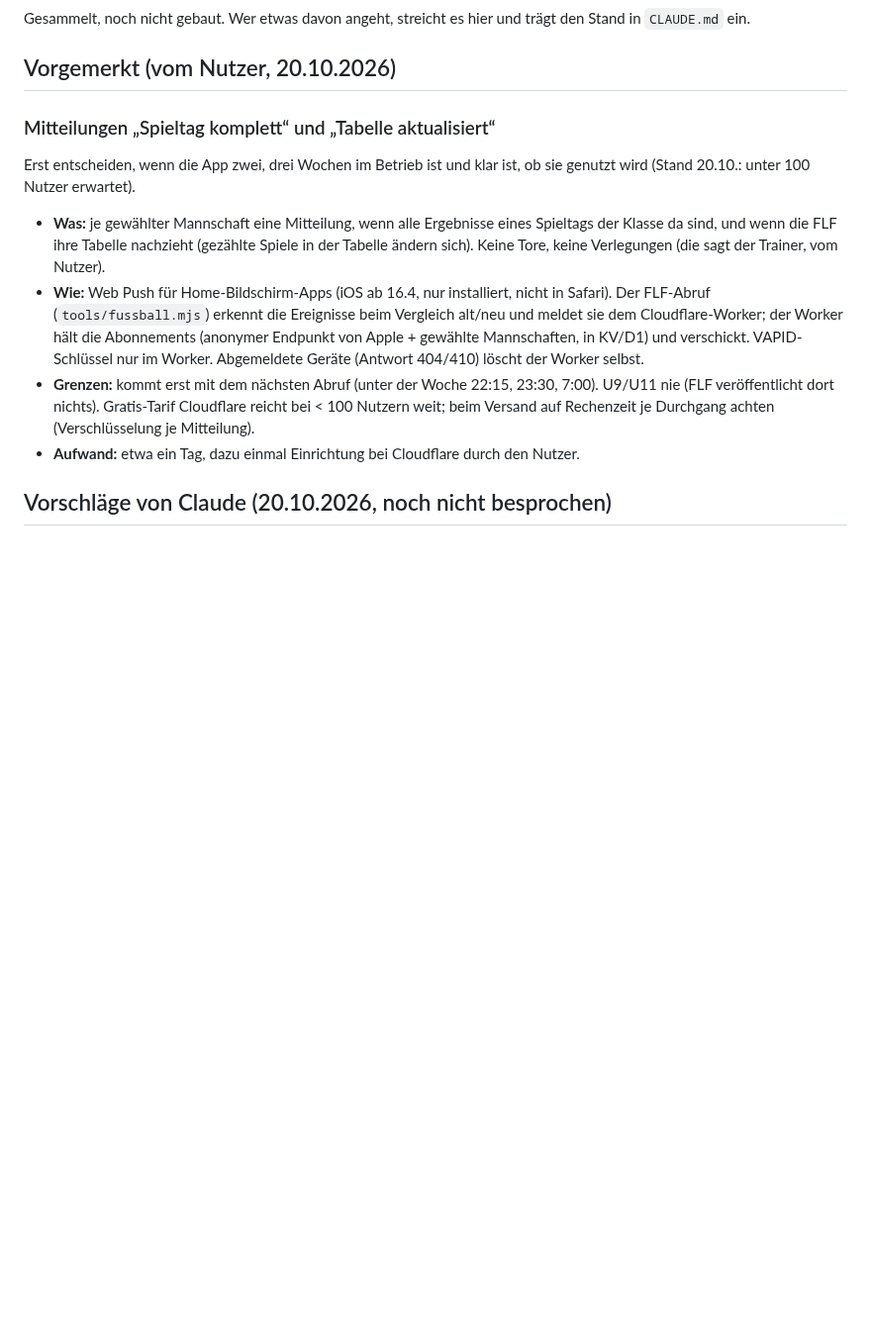
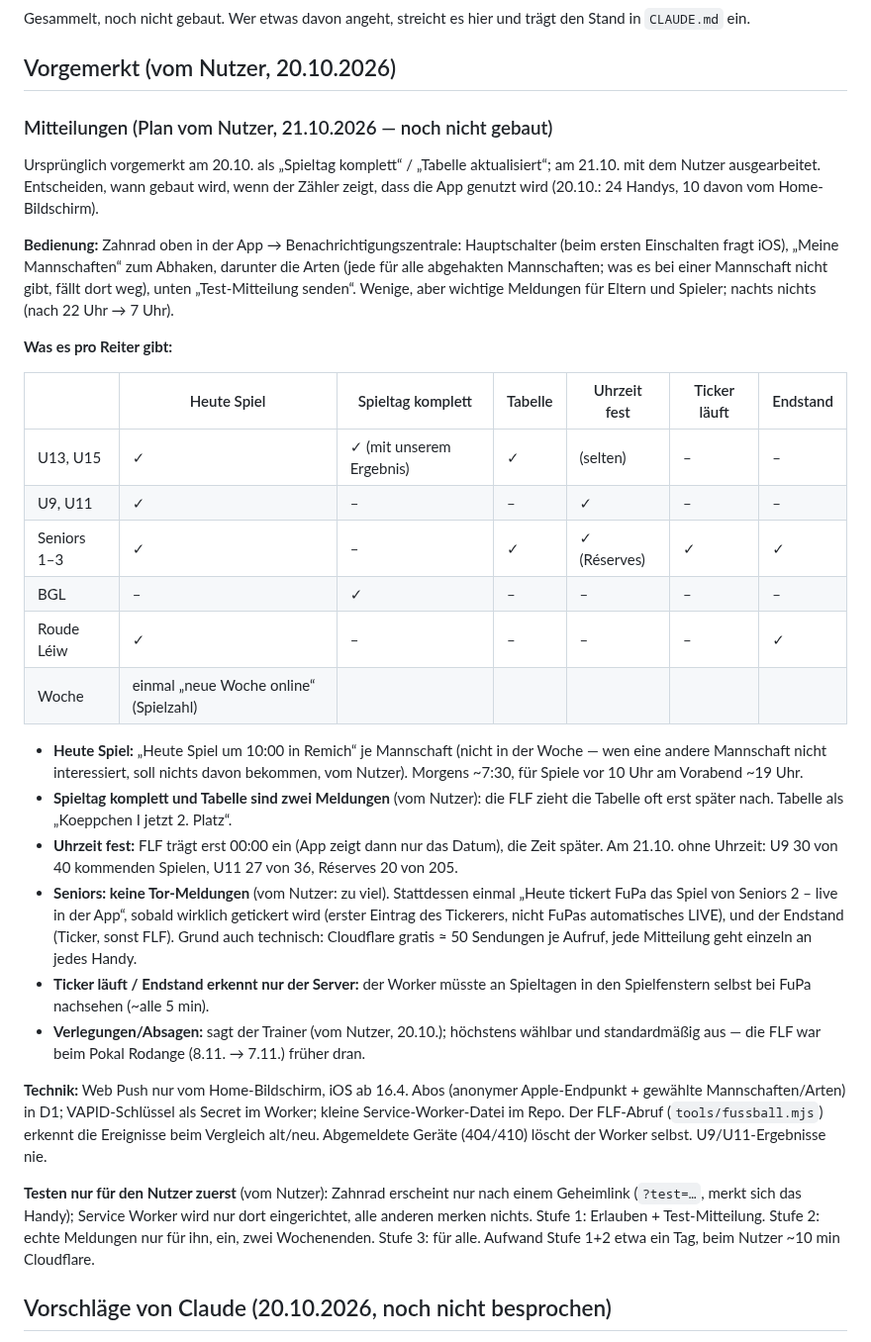
Before and after one commit to strakekine/panini-wm-2026, a Markdown page: IDEEN-fussball.md, the part around the change. Shown at 99% size. Drawn GitHub-style; blank space fills up the shorter version.

Commit message:
IDEEN-fussball: Plan für Mitteilungen ausgearbeitet
Co-Authored-By: Claude Opus 5.5 <noreply@anthropic.com>
Claude-Session: https://claude.ai/code/session_013ie3vZaYxEB3GuytwEjtct

```diff
--- a/IDEEN-fussball.md
+++ b/IDEEN-fussball.md
@@ -5,23 +5,53 @@ Gesammelt, noch nicht gebaut. Wer etwas davon angeht, streicht es hier und träg
 
 ## Vorgemerkt (vom Nutzer, 20.10.2026)
 
-### Mitteilungen „Spieltag komplett“ und „Tabelle aktualisiert“
+### Mitteilungen (Plan vom Nutzer, 21.10.2026 — noch nicht gebaut)
 
-Erst entscheiden, wenn die App zwei, drei Wochen im Betrieb ist und klar ist, ob sie genutzt wird
-(Stand 20.10.: unter 100 Nutzer erwartet).
+Ursprünglich vorgemerkt am 20.10. als „Spieltag komplett“ / „Tabelle aktualisiert“; am 21.10. mit dem
+Nutzer ausgearbeitet. Entscheiden, wann gebaut wird, wenn der Zähler zeigt, dass die App genutzt wird
+(20.10.: 24 Handys, 10 davon vom Home-Bildschirm).
 
-- **Was:** je gewählter Mannschaft eine Mitteilung, wenn alle Ergebnisse eines Spieltags der
-  Klasse da sind, und wenn die FLF ihre Tabelle nachzieht (gezählte Spiele in der Tabelle ändern
-  sich). Keine Tore, keine Verlegungen (die sagt der Trainer, vom Nutzer).
-- **Wie:** Web Push für Home-Bildschirm-Apps (iOS ab 16.4, nur installiert, nicht in Safari).
-  Der FLF-Abruf (`tools/fussball.mjs`) erkennt die Ereignisse beim Vergleich alt/neu und meldet
-  sie dem Cloudflare-Worker; der Worker hält die Abonnements (anonymer Endpunkt von Apple +
-  gewählte Mannschaften, in KV/D1) und verschickt. VAPID-Schlüssel nur im Worker.
-  Abgemeldete Geräte (Antwort 404/410) löscht der Worker selbst.
-- **Grenzen:** kommt erst mit dem nächsten Abruf (unter der Woche 22:15, 23:30, 7:00).
-  U9/U11 nie (FLF veröffentlicht dort nichts). Gratis-Tarif Cloudflare reicht bei < 100 Nutzern
-  weit; beim Versand auf Rechenzeit je Durchgang achten (Verschlüsselung je Mitteilung).
-- **Aufwand:** etwa ein Tag, dazu einmal Einrichtung bei Cloudflare durch den Nutzer.
+**Bedienung:** Zahnrad oben in der App → Benachrichtigungszentrale: Hauptschalter (beim ersten Einschalten
+fragt iOS), „Meine Mannschaften“ zum Abhaken, darunter die Arten (jede für alle abgehakten Mannschaften;
+was es bei einer Mannschaft nicht gibt, fällt dort weg), unten „Test-Mitteilung senden“. Wenige, aber
+wichtige Meldungen für Eltern und Spieler; nachts nichts (nach 22 Uhr → 7 Uhr).
+
+**Was es pro Reiter gibt:**
+
+| | Heute Spiel | Spieltag komplett | Tabelle | Uhrzeit fest | Ticker läuft | Endstand |
+|---|---|---|---|---|---|---|
+| U13, U15 | ✓ | ✓ (mit unserem Ergebnis) | ✓ | (selten) | – | – |
+| U9, U11 | ✓ | – | – | ✓ | – | – |
+| Seniors 1–3 | ✓ | – | ✓ | ✓ (Réserves) | ✓ | ✓ |
+| BGL | – | ✓ | – | – | – | – |
+| Roude Léiw | ✓ | – | – | – | – | ✓ |
+| Woche | einmal „neue Woche online“ (Spielzahl) |
+
+- **Heute Spiel:** „Heute Spiel um 10:00 in Remich“ je Mannschaft (nicht in der Woche — wen eine andere
+  Mannschaft nicht interessiert, soll nichts davon bekommen, vom Nutzer). Morgens ~7:30, für Spiele vor
+  10 Uhr am Vorabend ~19 Uhr.
+- **Spieltag komplett und Tabelle sind zwei Meldungen** (vom Nutzer): die FLF zieht die Tabelle oft
+  erst später nach. Tabelle als „Koeppchen I jetzt 2. Platz“.
+- **Uhrzeit fest:** FLF trägt erst 00:00 ein (App zeigt dann nur das Datum), die Zeit später. Am 21.10.
+  ohne Uhrzeit: U9 30 von 40 kommenden Spielen, U11 27 von 36, Réserves 20 von 205.
+- **Seniors: keine Tor-Meldungen** (vom Nutzer: zu viel). Stattdessen einmal „Heute tickert FuPa das
+  Spiel von Seniors 2 – live in der App“, sobald wirklich getickert wird (erster Eintrag des Tickerers,
+  nicht FuPas automatisches LIVE), und der Endstand (Ticker, sonst FLF). Grund auch technisch: Cloudflare
+  gratis ≈ 50 Sendungen je Aufruf, jede Mitteilung geht einzeln an jedes Handy.
+- **Ticker läuft / Endstand erkennt nur der Server:** der Worker müsste an Spieltagen in den Spielfenstern
+  selbst bei FuPa nachsehen (~alle 5 min).
+- **Verlegungen/Absagen:** sagt der Trainer (vom Nutzer, 20.10.); höchstens wählbar und standardmäßig
+  aus — die FLF war beim Pokal Rodange (8.11. → 7.11.) früher dran.
+
+**Technik:** Web Push nur vom Home-Bildschirm, iOS ab 16.4. Abos (anonymer Apple-Endpunkt + gewählte
+Mannschaften/Arten) in D1; VAPID-Schlüssel als Secret im Worker; kleine Service-Worker-Datei im Repo.
+Der FLF-Abruf (`tools/fussball.mjs`) erkennt die Ereignisse beim Vergleich alt/neu. Abgemeldete Geräte
+(404/410) löscht der Worker selbst. U9/U11-Ergebnisse nie.
+
+**Testen nur für den Nutzer zuerst** (vom Nutzer): Zahnrad erscheint nur nach einem Geheimlink
+(`?test=…`, merkt sich das Handy); Service Worker wird nur dort eingerichtet, alle anderen merken
+nichts. Stufe 1: Erlauben + Test-Mitteilung. Stufe 2: echte Meldungen nur für ihn, ein, zwei
+Wochenenden. Stufe 3: für alle. Aufwand Stufe 1+2 etwa ein Tag, beim Nutzer ~10 min Cloudflare.
 
 ## Vorschläge von Claude (20.10.2026, noch nicht besprochen)
 
```
